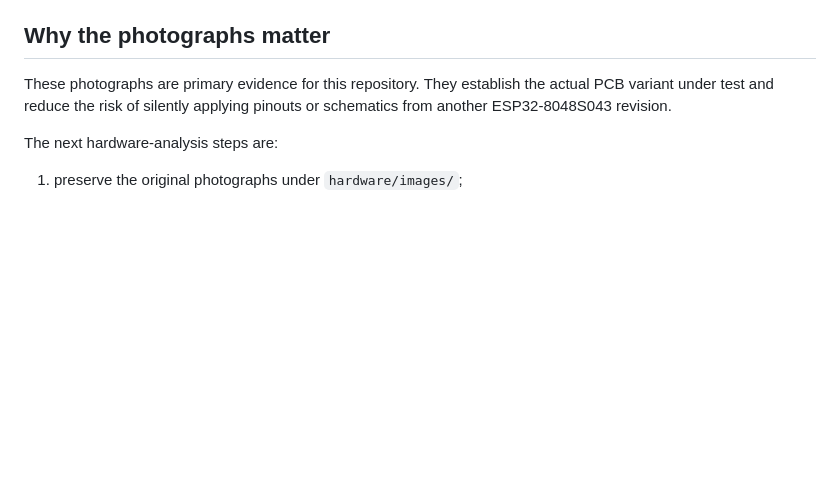
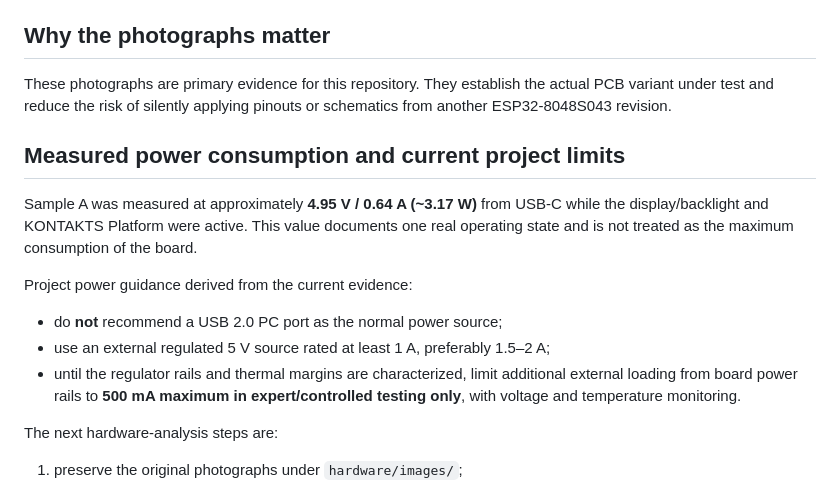
Before and after one commit to AIDevelopersMonster/ESP32-8048S043-lab, a Markdown page: hardware/HARDWARE_OVERVIEW.md, the part around the change. Rendered like a GitHub page; blank space fills up the shorter version.

Commit message:
hardware: add measured power and USB supply guidance

```diff
--- a/hardware/HARDWARE_OVERVIEW.md
+++ b/hardware/HARDWARE_OVERVIEW.md
@@ -60,6 +60,16 @@ Component identity is **not** inferred solely from package shape or from schemat
 
 These photographs are primary evidence for this repository. They establish the actual PCB variant under test and reduce the risk of silently applying pinouts or schematics from another ESP32-8048S043 revision.
 
+## Measured power consumption and current project limits
+
+Sample A was measured at approximately **4.95 V / 0.64 A (~3.17 W)** from USB-C while the display/backlight and KONTAKTS Platform were active. This value documents one real operating state and is not treated as the maximum consumption of the board.
+
+Project power guidance derived from the current evidence:
+
+- do **not** recommend a USB 2.0 PC port as the normal power source;
+- use an external regulated 5 V source rated at least 1 A, preferably 1.5–2 A;
+- until the regulator rails and thermal margins are characterized, limit additional external loading from board power rails to **500 mA maximum in expert/controlled testing only**, with voltage and temperature monitoring.
+
 The next hardware-analysis steps are:
 
 1. preserve the original photographs under `hardware/images/`;
```
